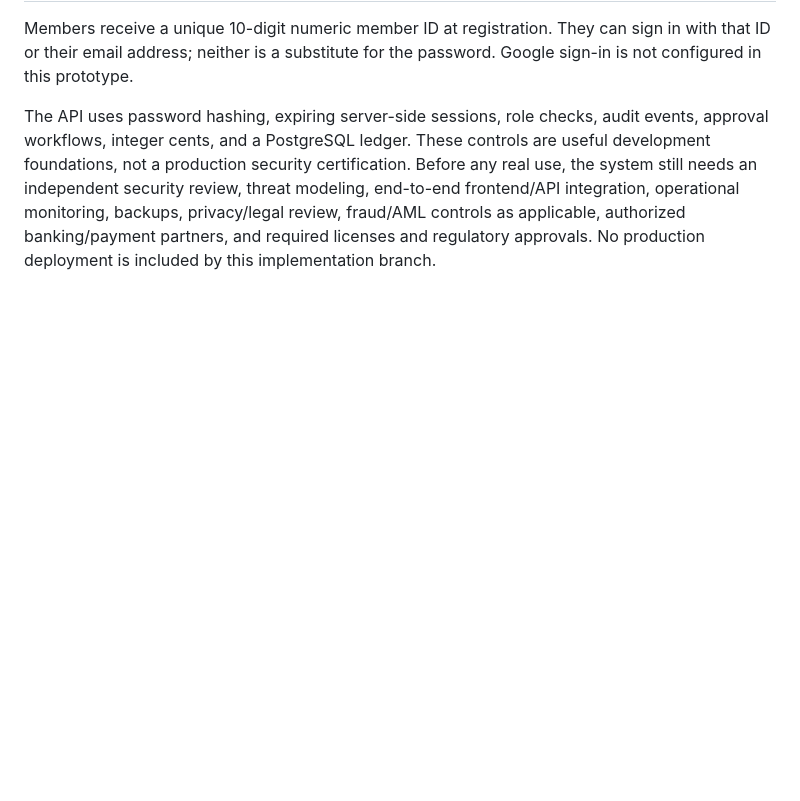
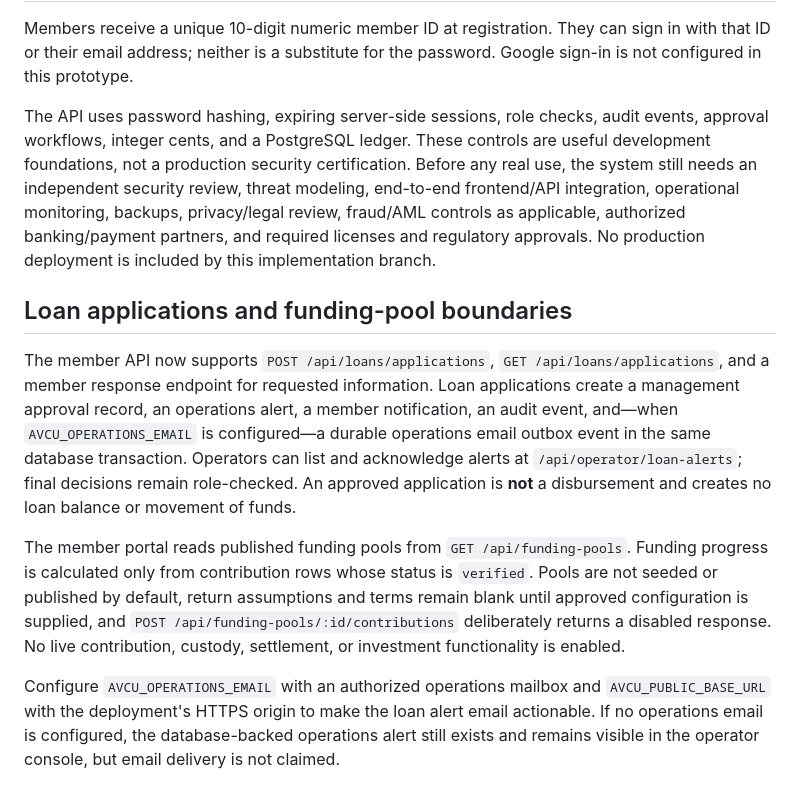
Before and after one commit to iamtheoracle/American-Vanguard-credit-union, a Markdown page: README.md, the part around the change. Drawn GitHub-style; blank space fills up the shorter version.

Commit message:
Document loan review, operations email, funding pool, and release boundaries

```diff
--- a/README.md
+++ b/README.md
@@ -69,3 +69,11 @@ Member endpoint: `GET /api/membership-tier`.
 Members receive a unique 10-digit numeric member ID at registration. They can sign in with that ID or their email address; neither is a substitute for the password. Google sign-in is not configured in this prototype.
 
 The API uses password hashing, expiring server-side sessions, role checks, audit events, approval workflows, integer cents, and a PostgreSQL ledger. These controls are useful development foundations, not a production security certification. Before any real use, the system still needs an independent security review, threat modeling, end-to-end frontend/API integration, operational monitoring, backups, privacy/legal review, fraud/AML controls as applicable, authorized banking/payment partners, and required licenses and regulatory approvals. No production deployment is included by this implementation branch.
+
+## Loan applications and funding-pool boundaries
+
+The member API now supports `POST /api/loans/applications`, `GET /api/loans/applications`, and a member response endpoint for requested information. Loan applications create a management approval record, an operations alert, a member notification, an audit event, and—when `AVCU_OPERATIONS_EMAIL` is configured—a durable operations email outbox event in the same database transaction. Operators can list and acknowledge alerts at `/api/operator/loan-alerts`; final decisions remain role-checked. An approved application is **not** a disbursement and creates no loan balance or movement of funds.
+
+The member portal reads published funding pools from `GET /api/funding-pools`. Funding progress is calculated only from contribution rows whose status is `verified`. Pools are not seeded or published by default, return assumptions and terms remain blank until approved configuration is supplied, and `POST /api/funding-pools/:id/contributions` deliberately returns a disabled response. No live contribution, custody, settlement, or investment functionality is enabled.
+
+Configure `AVCU_OPERATIONS_EMAIL` with an authorized operations mailbox and `AVCU_PUBLIC_BASE_URL` with the deployment's HTTPS origin to make the loan alert email actionable. If no operations email is configured, the database-backed operations alert still exists and remains visible in the operator console, but email delivery is not claimed.
```
